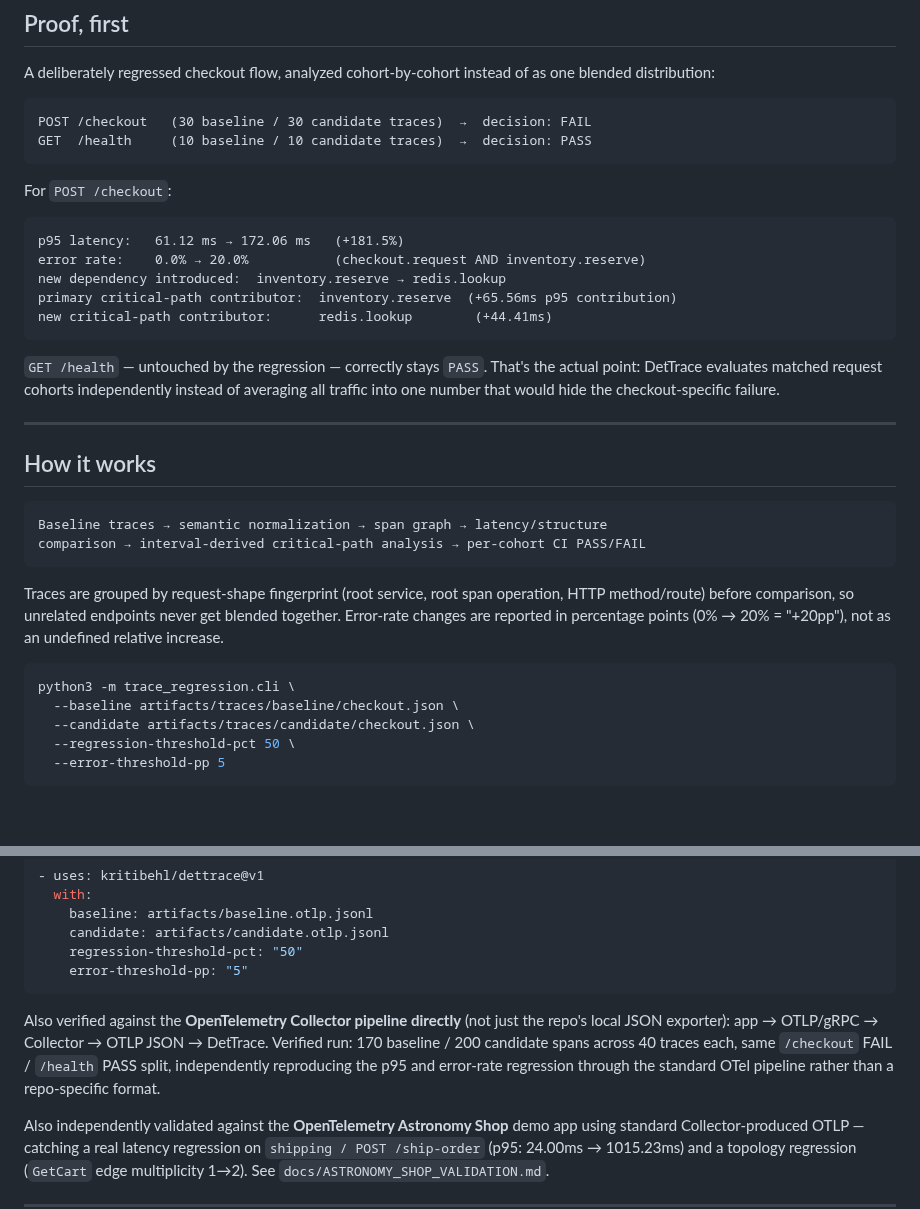
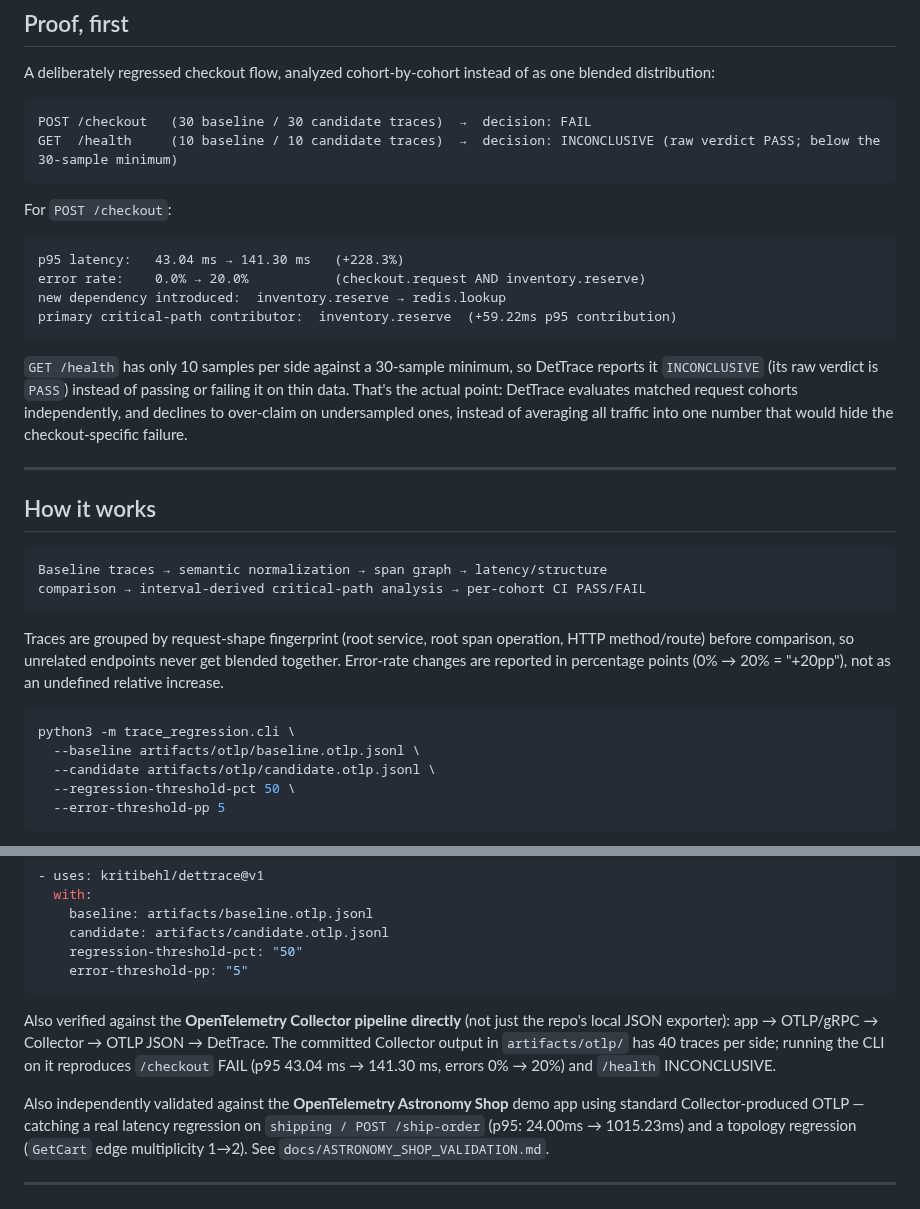
Before and after one commit to kritibehl/dettrace, a Markdown page: README.md, 2 parts joined by grey strips. Drawn GitHub-style; blank space fills up the shorter version.

Commit message:
README: use figures reproducible from the committed Collector artifacts; /health is INCONCLUSIVE under the sample-size gate

````diff
--- a/README.md
+++ b/README.md
@@ -14,19 +14,18 @@ A deliberately regressed checkout flow, analyzed cohort-by-cohort instead of as
 
 ```
 POST /checkout   (30 baseline / 30 candidate traces)  →  decision: FAIL
-GET  /health     (10 baseline / 10 candidate traces)  →  decision: PASS
+GET  /health     (10 baseline / 10 candidate traces)  →  decision: INCONCLUSIVE (raw verdict PASS; below the 30-sample minimum)
 ```
 
 For `POST /checkout`:
 ```
-p95 latency:   61.12 ms → 172.06 ms   (+181.5%)
+p95 latency:   43.04 ms → 141.30 ms   (+228.3%)
 error rate:    0.0% → 20.0%           (checkout.request AND inventory.reserve)
 new dependency introduced:  inventory.reserve → redis.lookup
-primary critical-path contributor:  inventory.reserve  (+65.56ms p95 contribution)
-new critical-path contributor:      redis.lookup        (+44.41ms)
+primary critical-path contributor:  inventory.reserve  (+59.22ms p95 contribution)
 ```
 
-`GET /health` — untouched by the regression — correctly stays `PASS`. That's the actual point: DetTrace evaluates matched request cohorts independently instead of averaging all traffic into one number that would hide the checkout-specific failure.
+`GET /health` has only 10 samples per side against a 30-sample minimum, so DetTrace reports it `INCONCLUSIVE` (its raw verdict is `PASS`) instead of passing or failing it on thin data. That's the actual point: DetTrace evaluates matched request cohorts independently, and declines to over-claim on undersampled ones, instead of averaging all traffic into one number that would hide the checkout-specific failure.
 
 ---
 
@@ -41,8 +40,8 @@ Traces are grouped by request-shape fingerprint (root service, root span operati
 
 ```bash
 python3 -m trace_regression.cli \
-  --baseline artifacts/traces/baseline/checkout.json \
-  --candidate artifacts/traces/candidate/checkout.json \
+  --baseline artifacts/otlp/baseline.otlp.jsonl \
+  --candidate artifacts/otlp/candidate.otlp.jsonl \
   --regression-threshold-pct 50 \
   --error-threshold-pp 5
 ```
@@ -64,7 +63,7 @@ Reusable composite GitHub Action — point it at baseline/candidate OTLP artifac
     error-threshold-pp: "5"
 ```
 
-Also verified against the **OpenTelemetry Collector pipeline directly** (not just the repo's local JSON exporter): app → OTLP/gRPC → Collector → OTLP JSON → DetTrace. Verified run: 170 baseline / 200 candidate spans across 40 traces each, same `/checkout` FAIL / `/health` PASS split, independently reproducing the p95 and error-rate regression through the standard OTel pipeline rather than a repo-specific format.
+Also verified against the **OpenTelemetry Collector pipeline directly** (not just the repo's local JSON exporter): app → OTLP/gRPC → Collector → OTLP JSON → DetTrace. The committed Collector output in `artifacts/otlp/` has 40 traces per side; running the CLI on it reproduces `/checkout` FAIL (p95 43.04 ms → 141.30 ms, errors 0% → 20%) and `/health` INCONCLUSIVE.
 
 Also independently validated against the **OpenTelemetry Astronomy Shop** demo app using standard Collector-produced OTLP — catching a real latency regression on `shipping / POST /ship-order` (p95: 24.00ms → 1015.23ms) and a topology regression (`GetCart` edge multiplicity 1→2). See `docs/ASTRONOMY_SHOP_VALIDATION.md`.
 
````
